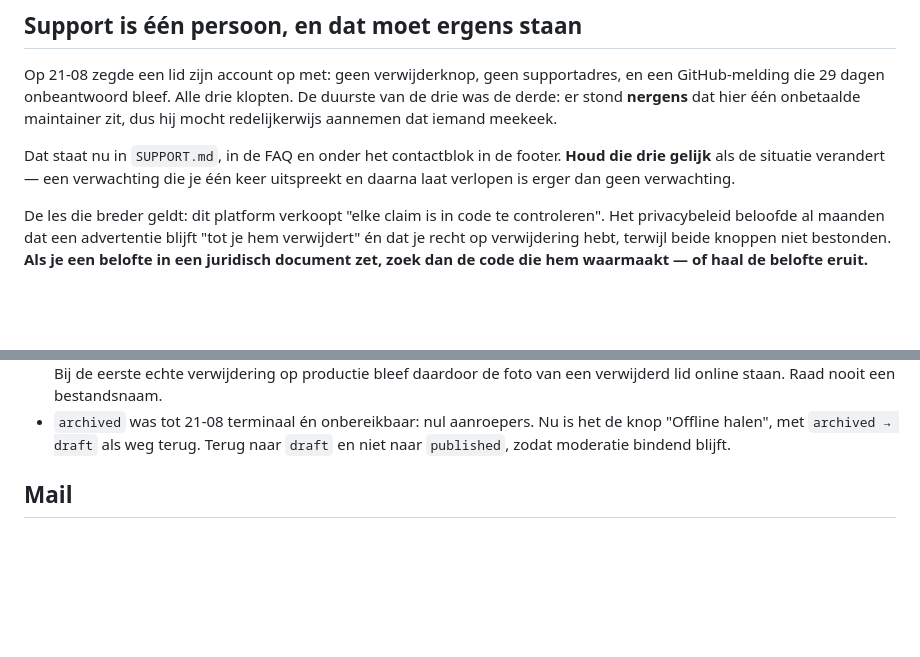
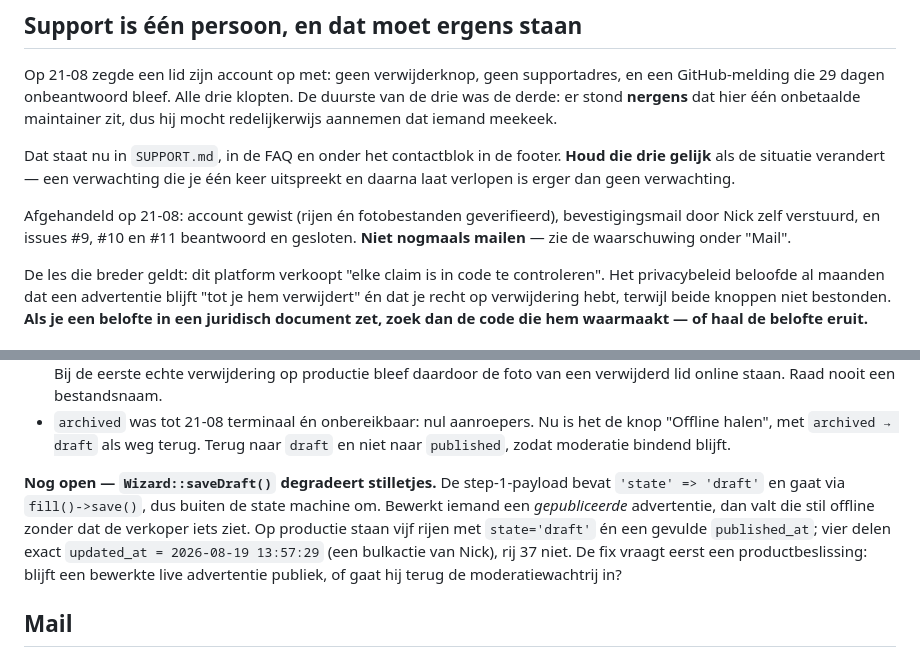
Before and after one commit to cloudmarktplaats/cloudmarktplaats, a Markdown page: AGENTS.md, 2 parts joined by grey strips. Drawn GitHub-style; blank space fills up the shorter version.

Commit message:
Note the follow-up: mail sent, issues closed, wizard demotion still open
Co-Authored-By: Claude Opus 5 (1M context) <noreply@anthropic.com>

```diff
--- a/AGENTS.md
+++ b/AGENTS.md
@@ -204,6 +204,10 @@ Dat staat nu in `SUPPORT.md`, in de FAQ en onder het contactblok in de footer.
 **Houd die drie gelijk** als de situatie verandert — een verwachting die je één
 keer uitspreekt en daarna laat verlopen is erger dan geen verwachting.
 
+Afgehandeld op 21-08: account gewist (rijen én fotobestanden geverifieerd),
+bevestigingsmail door Nick zelf verstuurd, en issues #9, #10 en #11 beantwoord
+en gesloten. **Niet nogmaals mailen** — zie de waarschuwing onder "Mail".
+
 De les die breder geldt: dit platform verkoopt "elke claim is in code te
 controleren". Het privacybeleid beloofde al maanden dat een advertentie blijft
 "tot je hem verwijdert" én dat je recht op verwijdering hebt, terwijl beide
@@ -224,6 +228,14 @@ dan de code die hem waarmaakt — of haal de belofte eruit.**
 - `archived` was tot 21-08 terminaal én onbereikbaar: nul aanroepers. Nu is het de
   knop "Offline halen", met `archived → draft` als weg terug. Terug naar `draft`
   en niet naar `published`, zodat moderatie bindend blijft.
+
+**Nog open — `Wizard::saveDraft()` degradeert stilletjes.** De step-1-payload bevat
+`'state' => 'draft'` en gaat via `fill()->save()`, dus buiten de state machine om.
+Bewerkt iemand een *gepubliceerde* advertentie, dan valt die stil offline zonder dat
+de verkoper iets ziet. Op productie staan vijf rijen met `state='draft'` én een
+gevulde `published_at`; vier delen exact `updated_at = 2026-08-19 13:57:29` (een
+bulkactie van Nick), rij 37 niet. De fix vraagt eerst een productbeslissing: blijft
+een bewerkte live advertentie publiek, of gaat hij terug de moderatiewachtrij in?
 
 ## Mail
 
```
